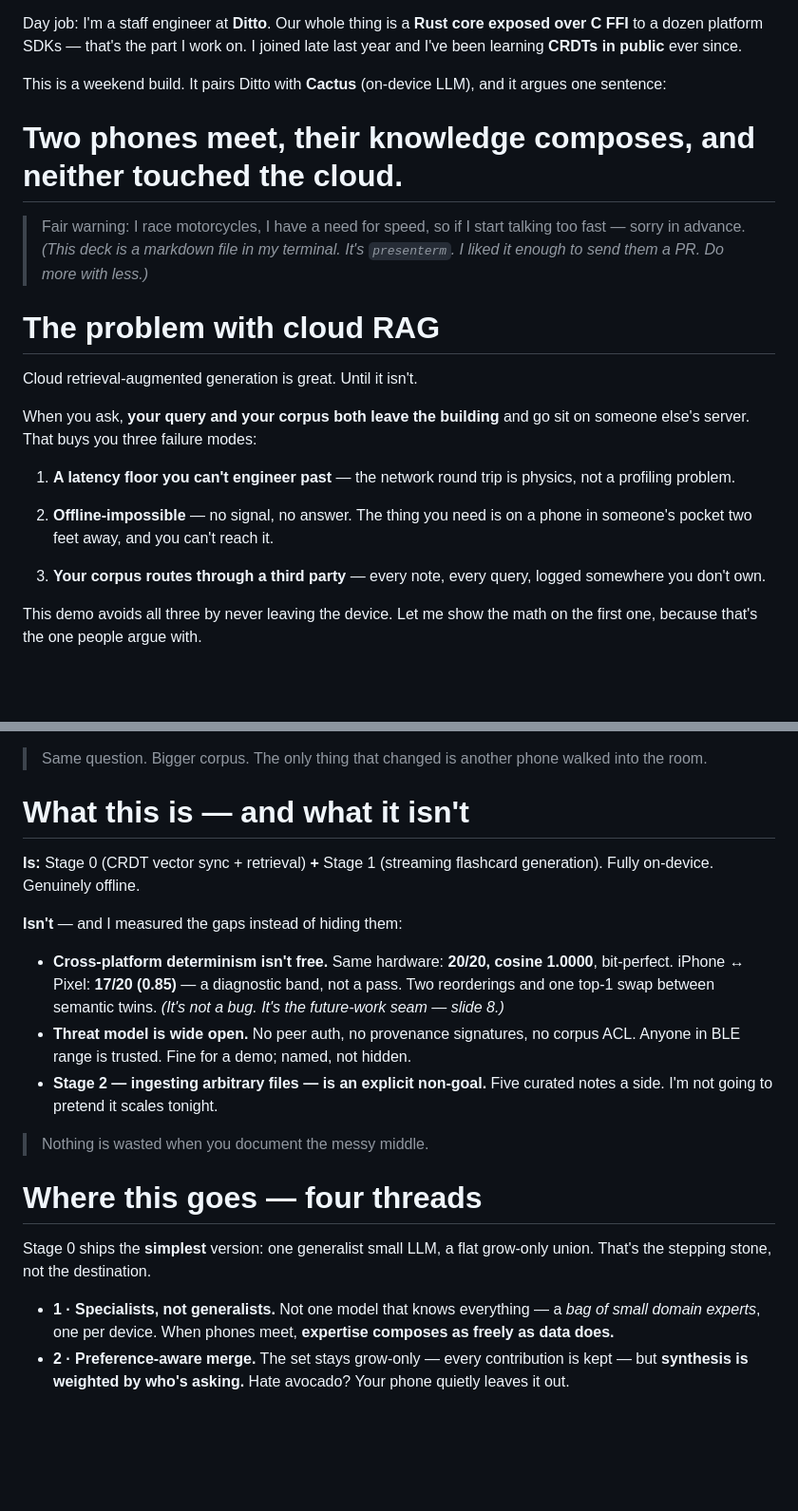
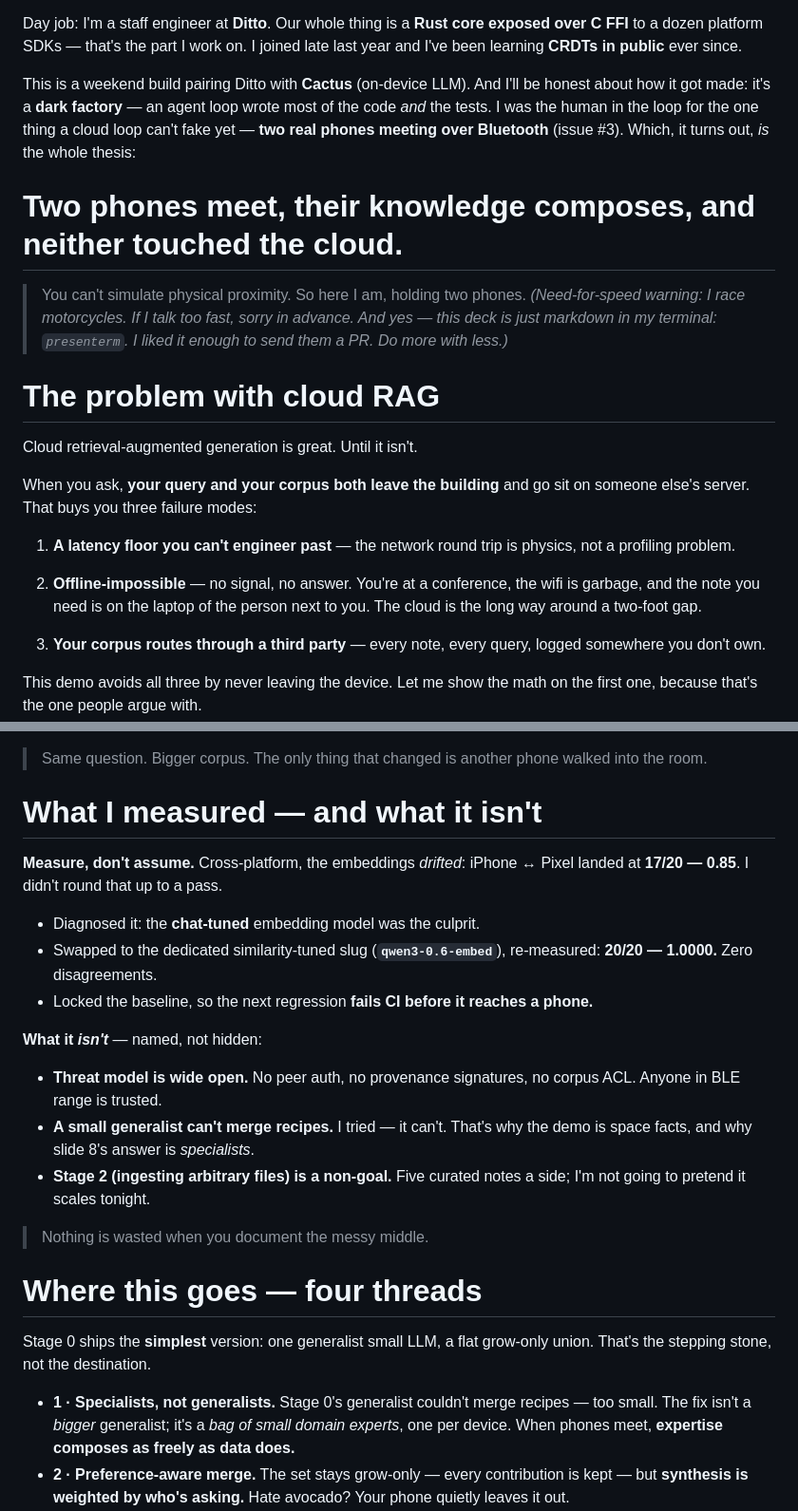
Before and after one commit to alycda/DittoXCactus, a Markdown page: slides/deck.md, 2 parts joined by grey strips. Shown at 95% size. Drawn GitHub-style; blank space fills up the shorter version.

```diff
--- a/slides/deck.md
+++ b/slides/deck.md
@@ -21,17 +21,20 @@ joined late last year and I've been learning **CRDTs in public** ever since.
 
 <!-- pause -->
 
-This is a weekend build. It pairs Ditto with **Cactus** (on-device LLM), and
-it argues one sentence:
+This is a weekend build pairing Ditto with **Cactus** (on-device LLM). And I'll
+be honest about how it got made: it's a **dark factory** — an agent loop wrote
+most of the code *and* the tests. I was the human in the loop for the one thing
+a cloud loop can't fake yet — **two real phones meeting over Bluetooth**
+(issue #3). Which, it turns out, *is* the whole thesis:
 
 # Two phones meet, their knowledge composes, and neither touched the cloud.
 
 <!-- pause -->
 
-> Fair warning: I race motorcycles, I have a need for speed, so if I start
-> talking too fast — sorry in advance. _(This deck is a markdown file in my
-> terminal. It's `presenterm`. I liked it enough to send them a PR. Do more
-> with less.)_
+> You can't simulate physical proximity. So here I am, holding two phones.
+> _(Need-for-speed warning: I race motorcycles. If I talk too fast, sorry in
+> advance. And yes — this deck is just markdown in my terminal: `presenterm`.
+> I liked it enough to send them a PR. Do more with less.)_
 
 <!-- end_slide -->
 
@@ -49,8 +52,9 @@ sit on someone else's server. That buys you three failure modes:
 
 <!-- pause -->
 
-2. **Offline-impossible** — no signal, no answer. The thing you need is on a
-   phone in someone's pocket two feet away, and you can't reach it.
+2. **Offline-impossible** — no signal, no answer. You're at a conference, the
+   wifi is garbage, and the note you need is on the laptop of the person next to
+   you. The cloud is the long way around a two-foot gap.
 
 <!-- pause -->
 
@@ -181,24 +184,27 @@ source chip**.
 
 <!-- end_slide -->
 
-# What this is — and what it isn't
+# What I measured — and what it isn't
 
-**Is:** Stage 0 (CRDT vector sync + retrieval) **+** Stage 1 (streaming
-flashcard generation). Fully on-device. Genuinely offline.
+**Measure, don't assume.** Cross-platform, the embeddings *drifted*: iPhone ↔
+Pixel landed at **17/20 — 0.85**. I didn't round that up to a pass.
+
+- Diagnosed it: the **chat-tuned** embedding model was the culprit.
+- Swapped to the dedicated similarity-tuned slug (**`qwen3-0.6-embed`**),
+  re-measured: **20/20 — 1.0000.** Zero disagreements.
+- Locked the baseline, so the next regression **fails CI before it reaches a
+  phone.**
 
 <!-- pause -->
 
-**Isn't** — and I measured the gaps instead of hiding them:
+**What it _isn't_** — named, not hidden:
 
-- **Cross-platform determinism isn't free.** Same hardware: **20/20, cosine
-  1.0000**, bit-perfect. iPhone ↔ Pixel: **17/20 (0.85)** — a diagnostic band,
-  not a pass. Two reorderings and one top-1 swap between semantic twins. _(It's
-  not a bug. It's the future-work seam — slide 8.)_
 - **Threat model is wide open.** No peer auth, no provenance signatures, no
-  corpus ACL. Anyone in BLE range is trusted. Fine for a demo; named, not
-  hidden.
-- **Stage 2 — ingesting arbitrary files — is an explicit non-goal.** Five
-  curated notes a side. I'm not going to pretend it scales tonight.
+  corpus ACL. Anyone in BLE range is trusted.
+- **A small generalist can't merge recipes.** I tried — it can't. That's why
+  the demo is space facts, and why slide 8's answer is *specialists*.
+- **Stage 2 (ingesting arbitrary files) is a non-goal.** Five curated notes a
+  side; I'm not going to pretend it scales tonight.
 
 <!-- pause -->
 
@@ -213,9 +219,10 @@ grow-only union. That's the stepping stone, not the destination.
 
 <!-- pause -->
 
-- **1 · Specialists, not generalists.** Not one model that knows everything — a
-  *bag of small domain experts*, one per device. When phones meet, **expertise
-  composes as freely as data does.**
+- **1 · Specialists, not generalists.** Stage 0's generalist couldn't merge
+  recipes — too small. The fix isn't a *bigger* generalist; it's a *bag of small
+  domain experts*, one per device. When phones meet, **expertise composes as
+  freely as data does.**
 - **2 · Preference-aware merge.** The set stays grow-only — every contribution
   is kept — but **synthesis is weighted by who's asking.** Hate avocado? Your
   phone quietly leaves it out.
```
Also changed, not shown: other parts of slides/deck.md (+4 -5 lines), slides/notes.md (+52 -27 lines).
